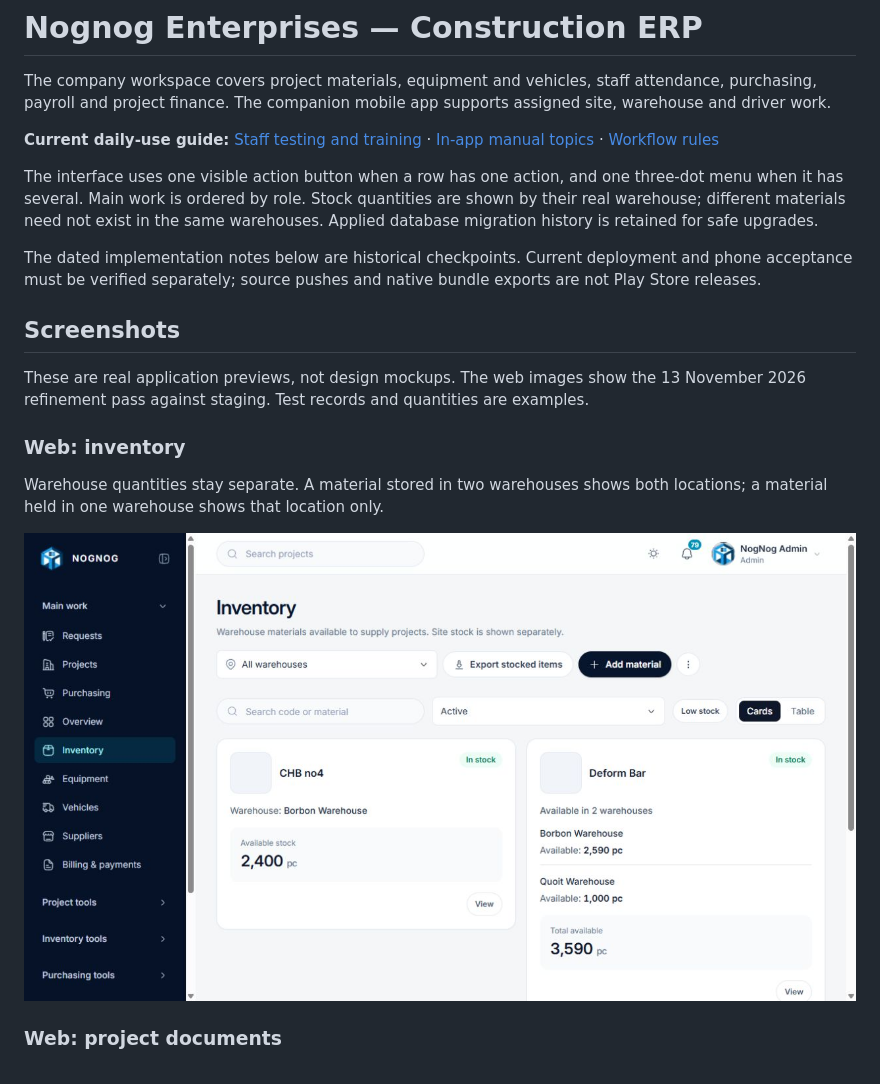
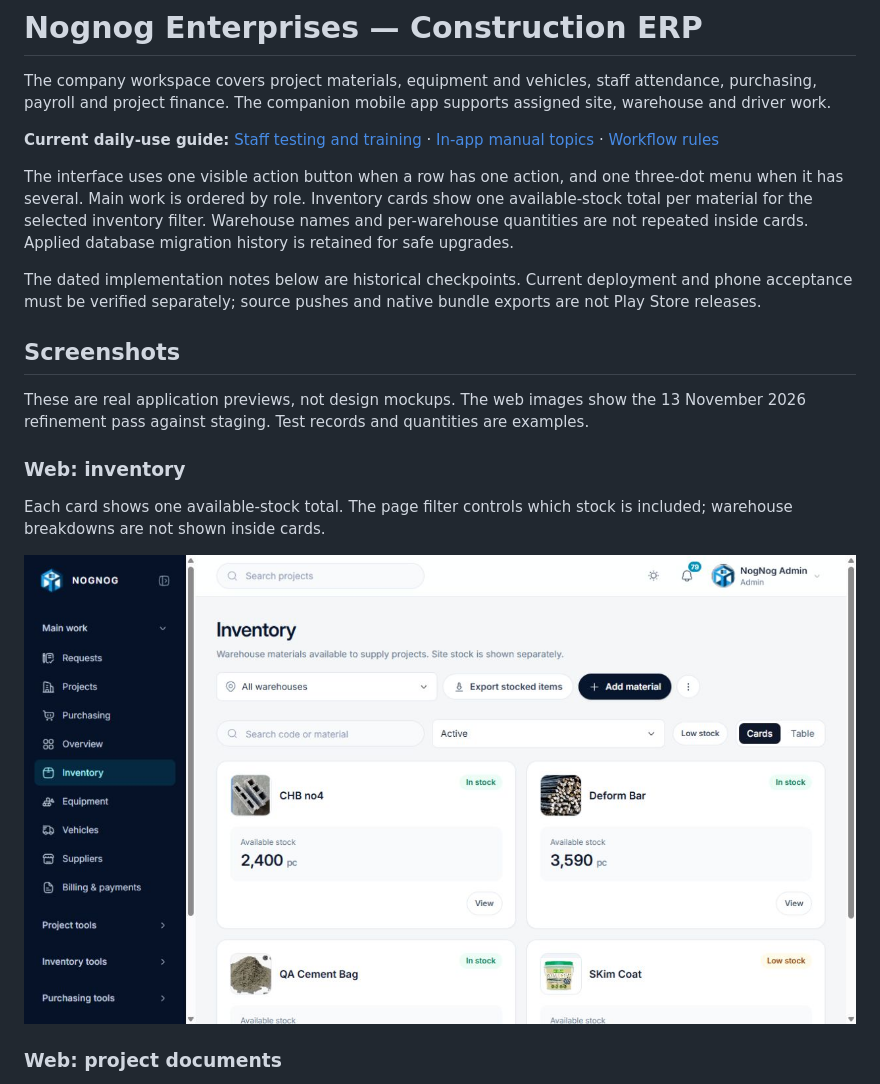
Before and after one commit to nognogenterprisesbusiness-prog/erp-system, a Markdown page: README.md, the part around one of its changes. Rendered like a GitHub page; pictures changed too: public/screenshots/inventory.png.

Commit message:
Show only aggregate stock on inventory cards

```diff
--- a/README.md
+++ b/README.md
@@ -4,7 +4,7 @@ The company workspace covers project materials, equipment and vehicles, staff at
 
 **Current daily-use guide:** [Staff testing and training](TESTING-GUIDE.md) · [In-app manual topics](src/lib/help/manual.ts) · [Workflow rules](docs/workflow-state-machines.md)
 
-The interface uses one visible action button when a row has one action, and one three-dot menu when it has several. Main work is ordered by role. Stock quantities are shown by their real warehouse; different materials need not exist in the same warehouses. Applied database migration history is retained for safe upgrades.
+The interface uses one visible action button when a row has one action, and one three-dot menu when it has several. Main work is ordered by role. Inventory cards show one available-stock total per material for the selected inventory filter. Warehouse names and per-warehouse quantities are not repeated inside cards. Applied database migration history is retained for safe upgrades.
 
 The dated implementation notes below are historical checkpoints. Current deployment and phone acceptance must be verified separately; source pushes and native bundle exports are not Play Store releases.
 
@@ -14,5 +14,5 @@ These are real application previews, not design mockups. The web images show the
 
 ### Web: inventory
 
-Warehouse quantities stay separate. A material stored in two warehouses shows both locations; a material held in one warehouse shows that location only.
+Each card shows one available-stock total. The page filter controls which stock is included; warehouse breakdowns are not shown inside cards.
 
```
Also changed, not shown: other parts of README.md (+1 -1 lines), 3 other files.
